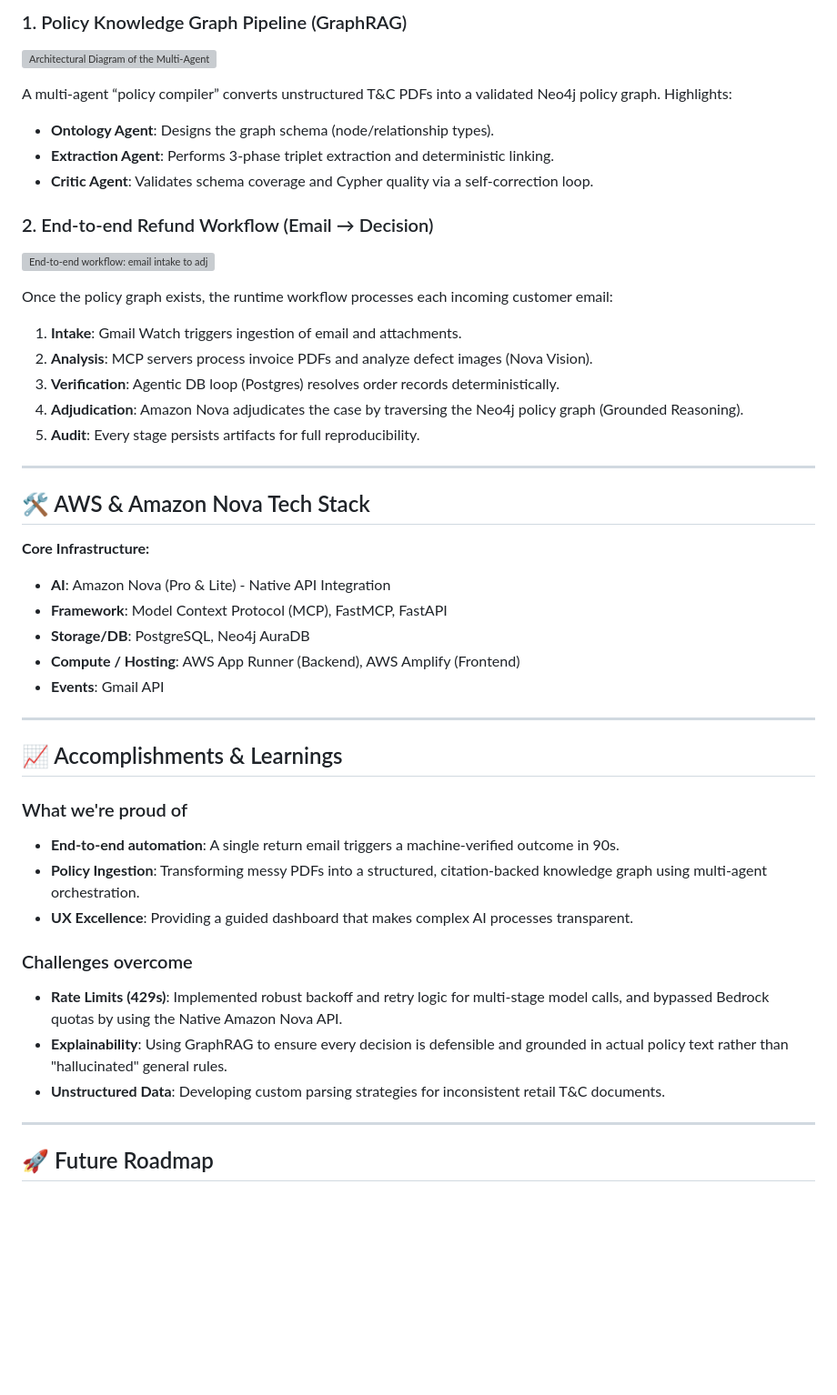
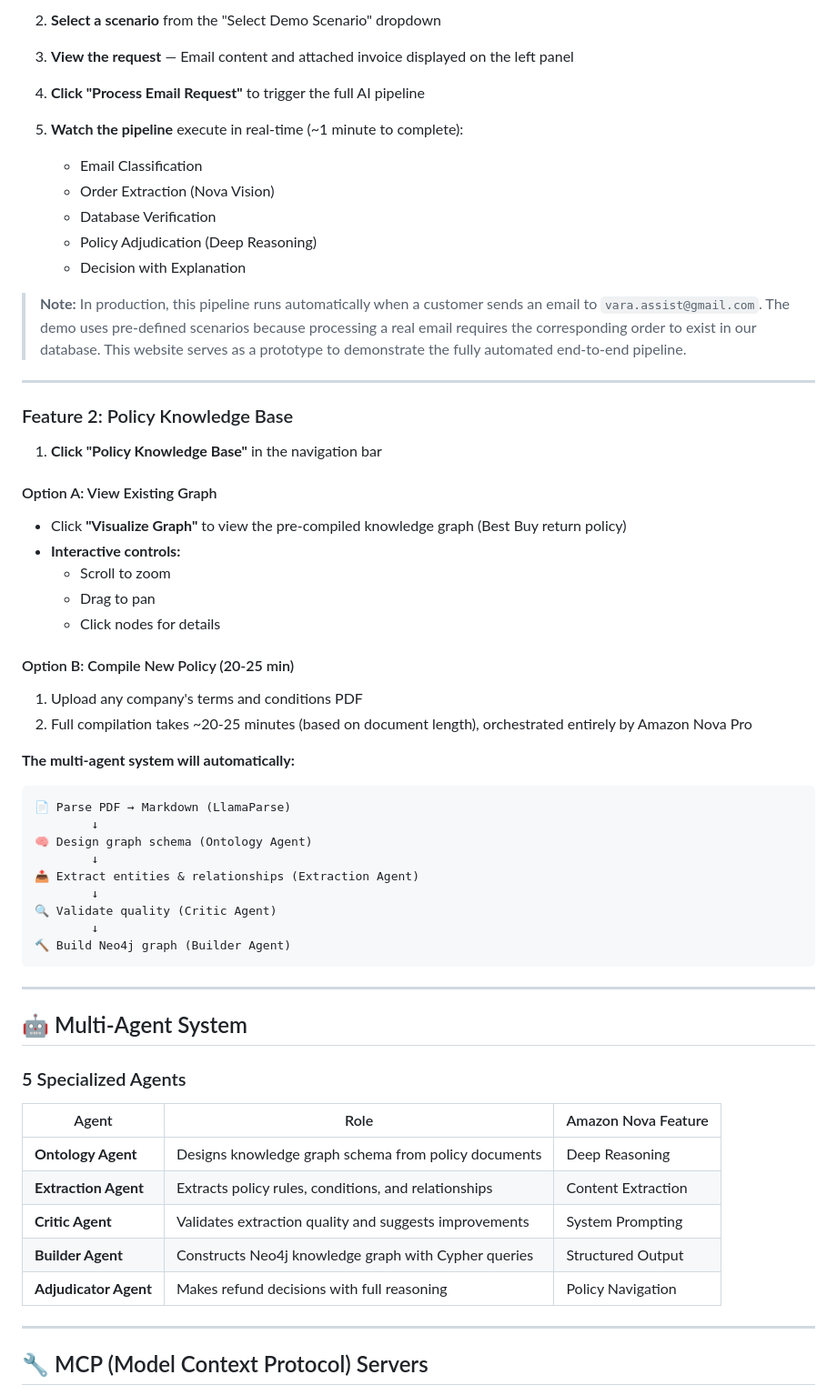
Before and after one commit to gagan0116/vara-ai, a Markdown page: README.md, the part around one of its changes. Shown at 91% size. Drawn GitHub-style; blank space fills up the shorter version; grey boxes are pictures that could not be loaded.

````diff
--- a/README.md
+++ b/README.md
@@ -77,48 +63,64 @@ We built VARA AI as two connected pipelines: an offline policy compiler that tur
 
-### 1. Policy Knowledge Graph Pipeline (GraphRAG)
-![Architectural Diagram of the Multi-Agent Knowledge Graph Pipeline](https://storage.googleapis.com/markdown_imgs/Multi%20Agent%20Policy%20Knowledge%20Graph%20Pipeline.png)
+2. **Select a scenario** from the "Select Demo Scenario" dropdown
 
-A multi-agent “policy compiler” converts unstructured T&C PDFs into a validated Neo4j policy graph. Highlights:
-- **Ontology Agent**: Designs the graph schema (node/relationship types).
-- **Extraction Agent**: Performs 3-phase triplet extraction and deterministic linking.
-- **Critic Agent**: Validates schema coverage and Cypher quality via a self-correction loop.
+3. **View the request** — Email content and attached invoice displayed on the left panel
 
-### 2. End-to-end Refund Workflow (Email → Decision)
-![End-to-end workflow: email intake to adjudication and response](https://storage.googleapis.com/markdown_imgs/end-to-end%20Refund%20Workflow.png)
+4. **Click "Process Email Request"** to trigger the full AI pipeline
 
-Once the policy graph exists, the runtime workflow processes each incoming customer email:
-1. **Intake**: Gmail Watch triggers ingestion of email and attachments.
-2. **Analysis**: MCP servers process invoice PDFs and analyze defect images (Nova Vision).
-3. **Verification**: Agentic DB loop (Postgres) resolves order records deterministically.
-4. **Adjudication**: Amazon Nova adjudicates the case by traversing the Neo4j policy graph (Grounded Reasoning).
-5. **Audit**: Every stage persists artifacts for full reproducibility.
+5. **Watch the pipeline** execute in real-time (~1 minute to complete):
+   - Email Classification
+   - Order Extraction (Nova Vision)
+   - Database Verification
+   - Policy Adjudication (Deep Reasoning)
+   - Decision with Explanation
+
+> **Note:** In production, this pipeline runs automatically when a customer sends an email to `vara.assist@gmail.com`. The demo uses pre-defined scenarios because processing a real email requires the corresponding order to exist in our database. This website serves as a prototype to demonstrate the fully automated end-to-end pipeline.
 
 ---
 
-## 🛠️ AWS & Amazon Nova Tech Stack
+### Feature 2: Policy Knowledge Base
 
-**Core Infrastructure:**
-- **AI**: Amazon Nova (Pro & Lite) - Native API Integration
-- **Framework**: Model Context Protocol (MCP), FastMCP, FastAPI
-- **Storage/DB**: PostgreSQL, Neo4j AuraDB
-- **Compute / Hosting**: AWS App Runner (Backend), AWS Amplify (Frontend)
-- **Events**: Gmail API
+1. **Click "Policy Knowledge Base"** in the navigation bar
+
+#### Option A: View Existing Graph
+- Click **"Visualize Graph"** to view the pre-compiled knowledge graph (Best Buy return policy)
+- **Interactive controls:**
+  - Scroll to zoom
+  - Drag to pan
+  - Click nodes for details
+
+#### Option B: Compile New Policy (20-25 min)
+1. Upload any company's terms and conditions PDF
+2. Full compilation takes ~20-25 minutes (based on document length), orchestrated entirely by Amazon Nova Pro
+
+**The multi-agent system will automatically:**
+```
+📄 Parse PDF → Markdown (LlamaParse)
+        ↓
+🧠 Design graph schema (Ontology Agent)
+        ↓
+📤 Extract entities & relationships (Extraction Agent)
+        ↓
+🔍 Validate quality (Critic Agent)
+        ↓
+🔨 Build Neo4j graph (Builder Agent)
+```
 
 ---
 
-## 📈 Accomplishments & Learnings
+## 🤖 Multi-Agent System
 
-### What we're proud of
-- **End-to-end automation**: A single return email triggers a machine-verified outcome in 90s.
-- **Policy Ingestion**: Transforming messy PDFs into a structured, citation-backed knowledge graph using multi-agent orchestration.
-- **UX Excellence**: Providing a guided dashboard that makes complex AI processes transparent.
+### 5 Specialized Agents
 
-### Challenges overcome
-- **Rate Limits (429s)**: Implemented robust backoff and retry logic for multi-stage model calls, and bypassed Bedrock quotas by using the Native Amazon Nova API.
-- **Explainability**: Using GraphRAG to ensure every decision is defensible and grounded in actual policy text rather than "hallucinated" general rules.
-- **Unstructured Data**: Developing custom parsing strategies for inconsistent retail T&C documents.
+| Agent | Role | Amazon Nova Feature |
+|-------|------|---------------------|
+| **Ontology Agent** | Designs knowledge graph schema from policy documents | Deep Reasoning |
+| **Extraction Agent** | Extracts policy rules, conditions, and relationships | Content Extraction |
+| **Critic Agent** | Validates extraction quality and suggests improvements | System Prompting |
+| **Builder Agent** | Constructs Neo4j knowledge graph with Cypher queries | Structured Output |
+| **Adjudicator Agent** | Makes refund decisions with full reasoning | Policy Navigation |
 
 ---
 
-## 🚀 Future Roadmap
+## 🔧 MCP (Model Context Protocol) Servers
 
````
Also changed, not shown: other parts of README.md (+266 -52 lines).
